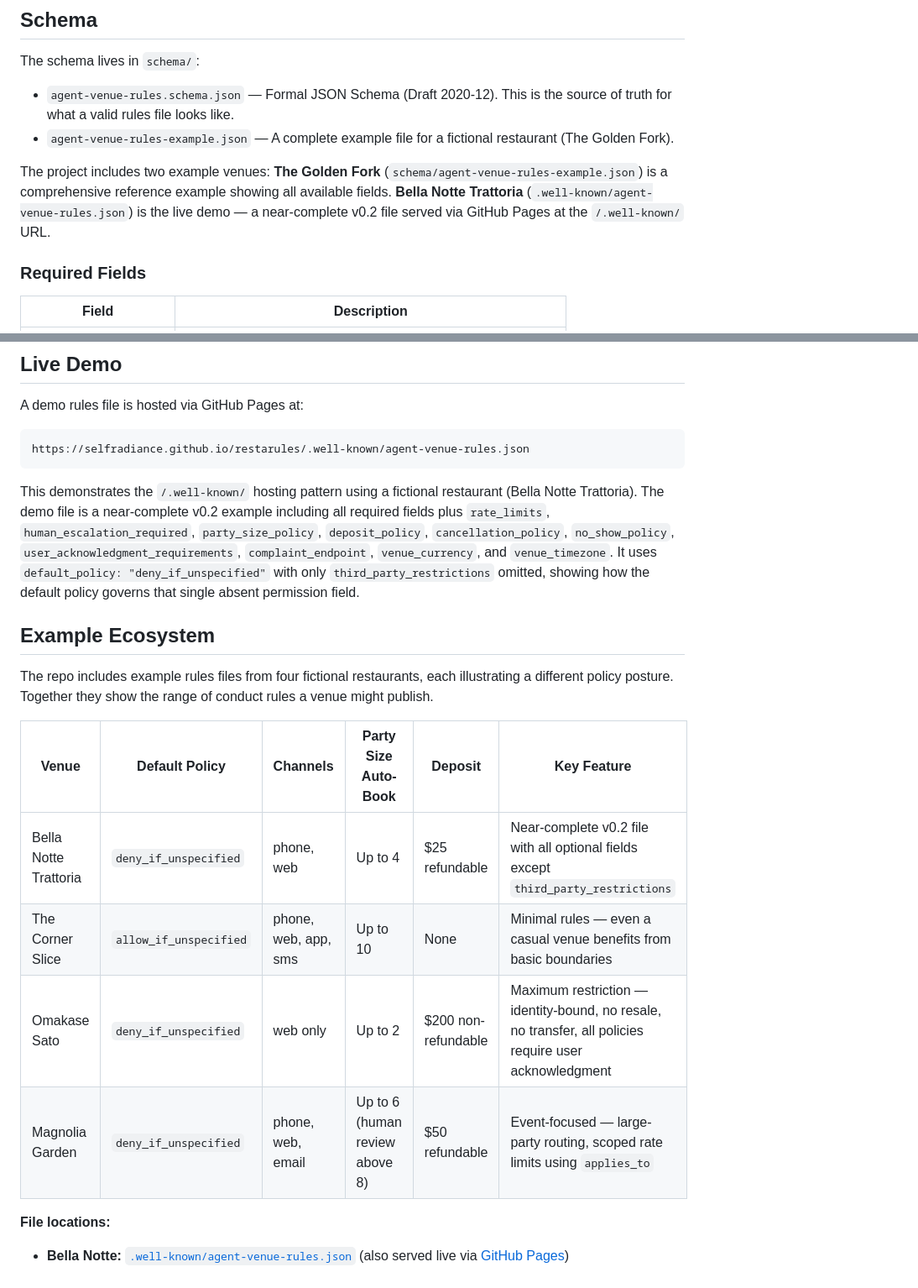
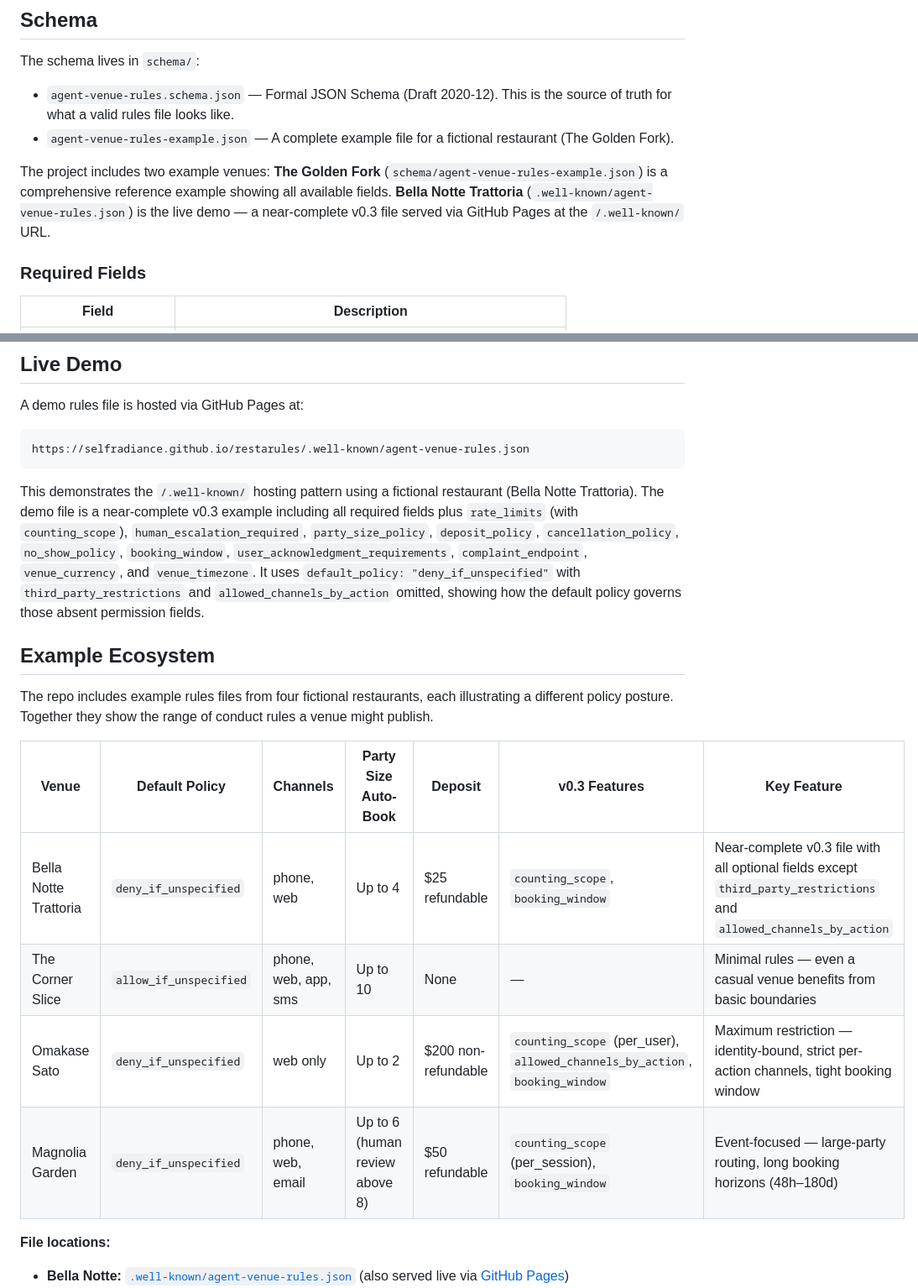
Before and after one commit to selfradiance/restarules, a Markdown page: README.md, 2 parts joined by grey strips. Shown at 84% size. GitHub-like rendering.

````diff
--- a/README.md
+++ b/README.md
@@ -116,7 +116,7 @@ The schema lives in `schema/`:
 - `agent-venue-rules.schema.json` — Formal JSON Schema (Draft 2020-12). This is the source of truth for what a valid rules file looks like.
 - `agent-venue-rules-example.json` — A complete example file for a fictional restaurant (The Golden Fork).
 
-The project includes two example venues: **The Golden Fork** (`schema/agent-venue-rules-example.json`) is a comprehensive reference example showing all available fields. **Bella Notte Trattoria** (`.well-known/agent-venue-rules.json`) is the live demo — a near-complete v0.2 file served via GitHub Pages at the `/.well-known/` URL.
+The project includes two example venues: **The Golden Fork** (`schema/agent-venue-rules-example.json`) is a comprehensive reference example showing all available fields. **Bella Notte Trattoria** (`.well-known/agent-venue-rules.json`) is the live demo — a near-complete v0.3 file served via GitHub Pages at the `/.well-known/` URL.
 
 ### Required Fields
 
@@ -241,18 +284,18 @@ A demo rules file is hosted via GitHub Pages at:
 https://selfradiance.github.io/restarules/.well-known/agent-venue-rules.json
 ```
 
-This demonstrates the `/.well-known/` hosting pattern using a fictional restaurant (Bella Notte Trattoria). The demo file is a near-complete v0.2 example including all required fields plus `rate_limits`, `human_escalation_required`, `party_size_policy`, `deposit_policy`, `cancellation_policy`, `no_show_policy`, `user_acknowledgment_requirements`, `complaint_endpoint`, `venue_currency`, and `venue_timezone`. It uses `default_policy: "deny_if_unspecified"` with only `third_party_restrictions` omitted, showing how the default policy governs that single absent permission field.
+This demonstrates the `/.well-known/` hosting pattern using a fictional restaurant (Bella Notte Trattoria). The demo file is a near-complete v0.3 example including all required fields plus `rate_limits` (with `counting_scope`), `human_escalation_required`, `party_size_policy`, `deposit_policy`, `cancellation_policy`, `no_show_policy`, `booking_window`, `user_acknowledgment_requirements`, `complaint_endpoint`, `venue_currency`, and `venue_timezone`. It uses `default_policy: "deny_if_unspecified"` with `third_party_restrictions` and `allowed_channels_by_action` omitted, showing how the default policy governs those absent permission fields.
 
 ## Example Ecosystem
 
 The repo includes example rules files from four fictional restaurants, each illustrating a different policy posture. Together they show the range of conduct rules a venue might publish.
 
-| Venue | Default Policy | Channels | Party Size Auto-Book | Deposit | Key Feature |
-|---|---|---|---|---|---|
-| Bella Notte Trattoria | `deny_if_unspecified` | phone, web | Up to 4 | $25 refundable | Near-complete v0.2 file with all optional fields except `third_party_restrictions` |
-| The Corner Slice | `allow_if_unspecified` | phone, web, app, sms | Up to 10 | None | Minimal rules — even a casual venue benefits from basic boundaries |
-| Omakase Sato | `deny_if_unspecified` | web only | Up to 2 | $200 non-refundable | Maximum restriction — identity-bound, no resale, no transfer, all policies require user acknowledgment |
-| Magnolia Garden | `deny_if_unspecified` | phone, web, email | Up to 6 (human review above 8) | $50 refundable | Event-focused — large-party routing, scoped rate limits using `applies_to` |
+| Venue | Default Policy | Channels | Party Size Auto-Book | Deposit | v0.3 Features | Key Feature |
+|---|---|---|---|---|---|---|
+| Bella Notte Trattoria | `deny_if_unspecified` | phone, web | Up to 4 | $25 refundable | `counting_scope`, `booking_window` | Near-complete v0.3 file with all optional fields except `third_party_restrictions` and `allowed_channels_by_action` |
+| The Corner Slice | `allow_if_unspecified` | phone, web, app, sms | Up to 10 | None | — | Minimal rules — even a casual venue benefits from basic boundaries |
+| Omakase Sato | `deny_if_unspecified` | web only | Up to 2 | $200 non-refundable | `counting_scope` (per_user), `allowed_channels_by_action`, `booking_window` | Maximum restriction — identity-bound, strict per-action channels, tight booking window |
+| Magnolia Garden | `deny_if_unspecified` | phone, web, email | Up to 6 (human review above 8) | $50 refundable | `counting_scope` (per_session), `booking_window` | Event-focused — large-party routing, long booking horizons (48h–180d) |
 
 **File locations:**
 
````
Also changed, not shown: other parts of README.md (+43 -0 lines), sdk/README.md (+8 -5 lines).
